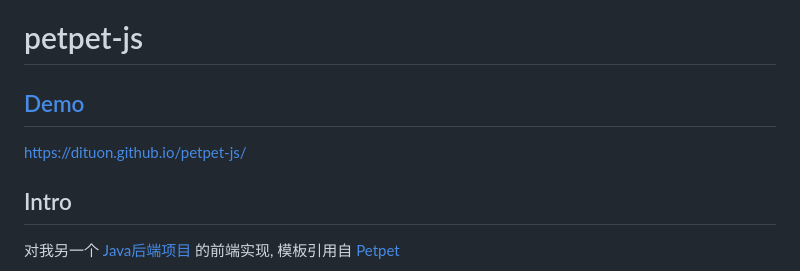
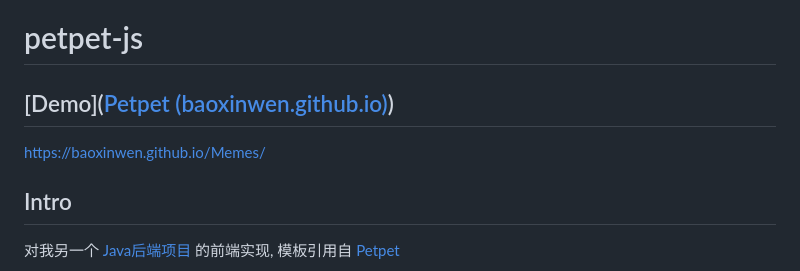
Before and after one commit to baoxinwen/Memes, a Markdown page: README.md, the part around the change. GitHub-like rendering.

```diff
--- a/README.md
+++ b/README.md
@@ -1,8 +1,8 @@
 # petpet-js
 
-## [Demo](https://dituon.github.io/petpet-js/)
+## [Demo]([Petpet (baoxinwen.github.io)](https://baoxinwen.github.io/Memes/))
 
-https://dituon.github.io/petpet-js/
+https://baoxinwen.github.io/Memes/
 
 ## Intro
 
```
